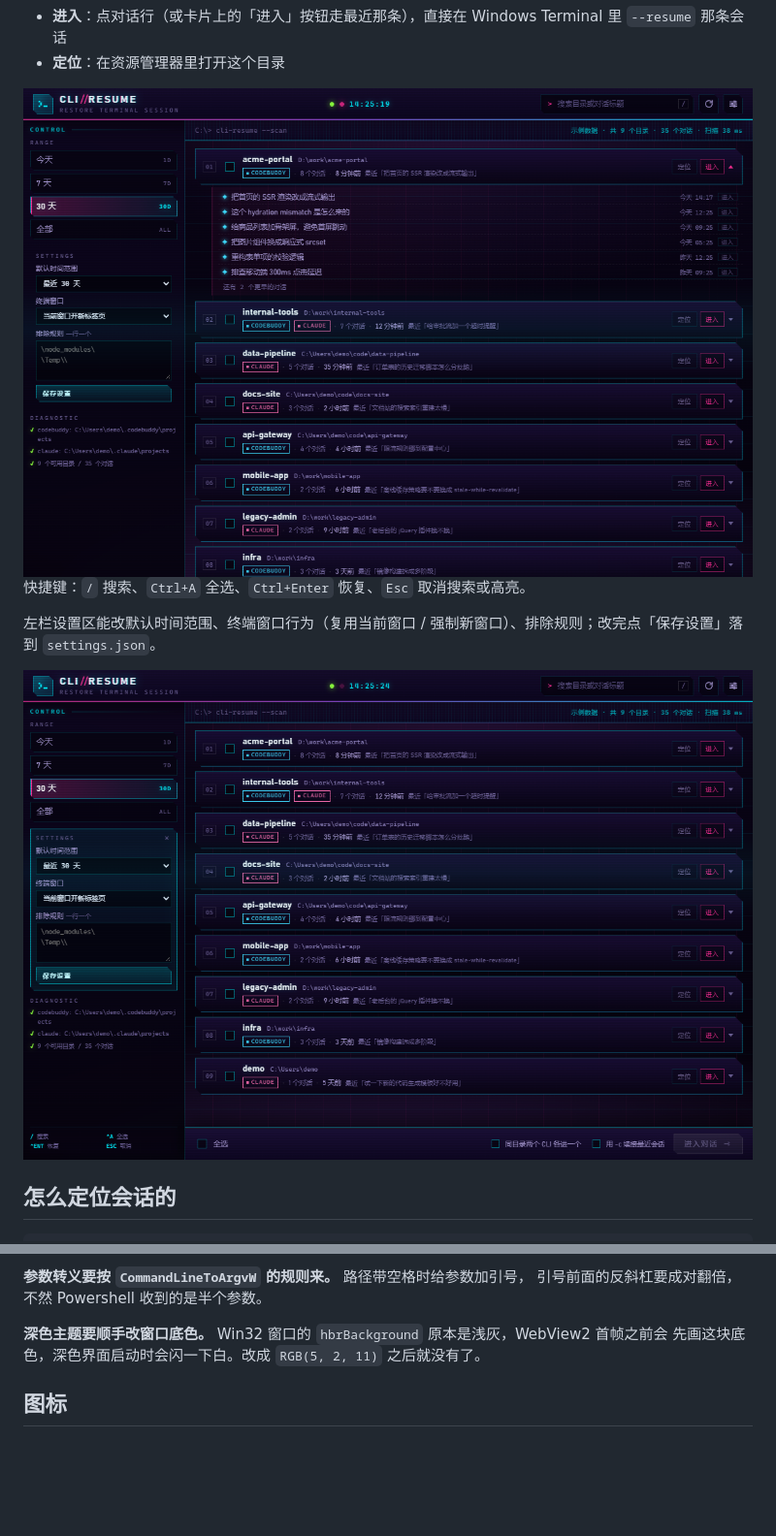
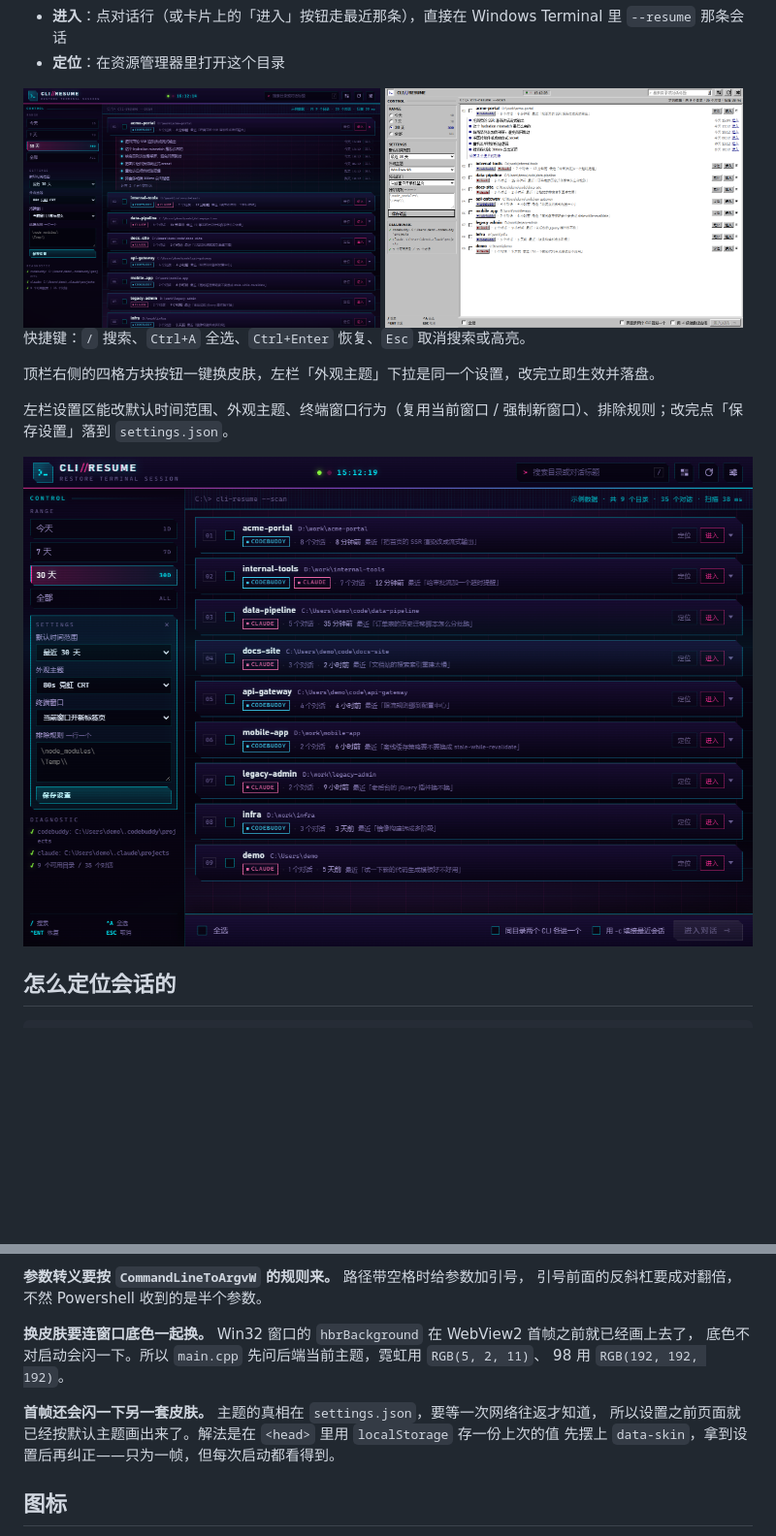
Before and after one commit to Wike-CHI/cli-resume, a Markdown page: desktop/README.md, 2 parts joined by grey strips. Shown at 97% size. GitHub-like rendering; pictures changed too: desktop/docs/sessions.png, desktop/docs/settings.png, desktop/docs/w98-sessions.png (added); blank space fills up the shorter version.

```diff
--- a/desktop/README.md
+++ b/desktop/README.md
@@ -88,11 +99,14 @@ bin\cli-resume.exe --ui enter --shot a.png             展开并点进第一条
 - **进入**：点对话行（或卡片上的「进入」按钮走最近那条），直接在 Windows Terminal 里 `--resume` 那条会话
 - **定位**：在资源管理器里打开这个目录
 
-<img src="docs/sessions.png" width="880" alt="展开后的对话列表">
+<img src="docs/sessions.png" width="49%" alt="霓虹：展开后的对话列表">
+<img src="docs/w98-sessions.png" width="49%" alt="98：展开后的对话列表">
 
 快捷键：`/` 搜索、`Ctrl+A` 全选、`Ctrl+Enter` 恢复、`Esc` 取消搜索或高亮。
 
-左栏设置区能改默认时间范围、终端窗口行为（复用当前窗口 / 强制新窗口）、排除规则；改完点「保存设置」落到 `settings.json`。
+顶栏右侧的四格方块按钮一键换皮肤，左栏「外观主题」下拉是同一个设置，改完立即生效并落盘。
+
+左栏设置区能改默认时间范围、外观主题、终端窗口行为（复用当前窗口 / 强制新窗口）、排除规则；改完点「保存设置」落到 `settings.json`。
 
 <img src="docs/settings.png" width="880" alt="设置区与环境自检">
 
@@ -138,8 +173,13 @@ WebView2 一路重试到 60 秒超时才放弃，页面一片空白。换成 `li
 **参数转义要按 `CommandLineToArgvW` 的规则来。** 路径带空格时给参数加引号，
 引号前面的反斜杠要成对翻倍，不然 Powershell 收到的是半个参数。
 
-**深色主题要顺手改窗口底色。** Win32 窗口的 `hbrBackground` 原本是浅灰，WebView2 首帧之前会
-先画这块底色，深色界面启动时会闪一下白。改成 `RGB(5, 2, 11)` 之后就没有了。
+**换皮肤要连窗口底色一起换。** Win32 窗口的 `hbrBackground` 在 WebView2 首帧之前就已经画上去了，
+底色不对启动会闪一下。所以 `main.cpp` 先问后端当前主题，霓虹用 `RGB(5, 2, 11)`、
+98 用 `RGB(192, 192, 192)`。
+
+**首帧还会闪一下另一套皮肤。** 主题的真相在 `settings.json`，要等一次网络往返才知道，
+所以设置之前页面就已经按默认主题画出来了。解法是在 `<head>` 里用 `localStorage` 存一份上次的值
+先摆上 `data-skin`，拿到设置后再纠正——只为一帧，但每次启动都看得到。
 
 ## 图标
 
```
Also changed, not shown: other parts of desktop/README.md (+35 -3 lines), README.md (+5 -2 lines), desktop/docs/desktop.png, desktop/docs/w98-desktop.png (added), desktop/docs/w98-settings.png (added), 8 other files.
